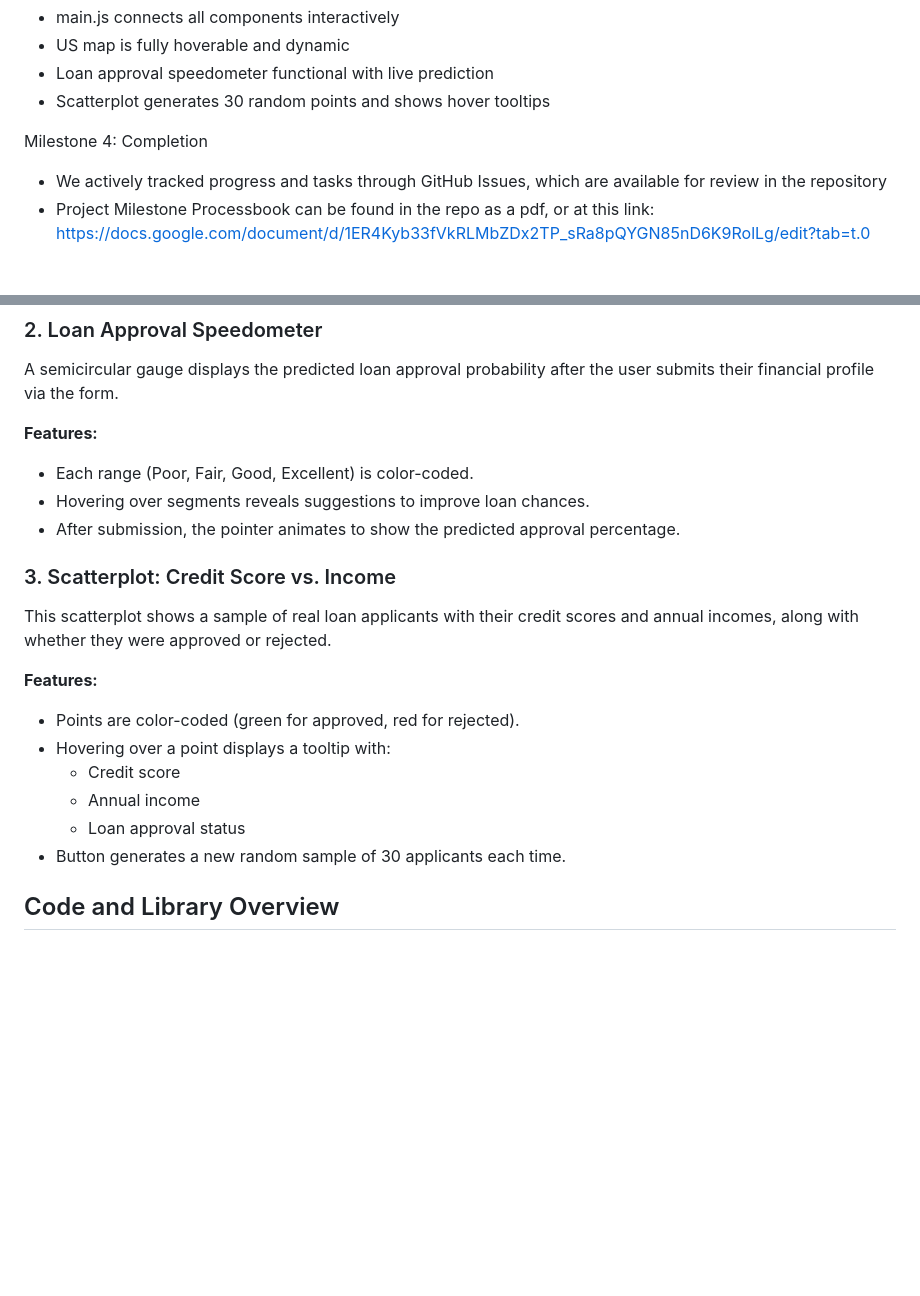
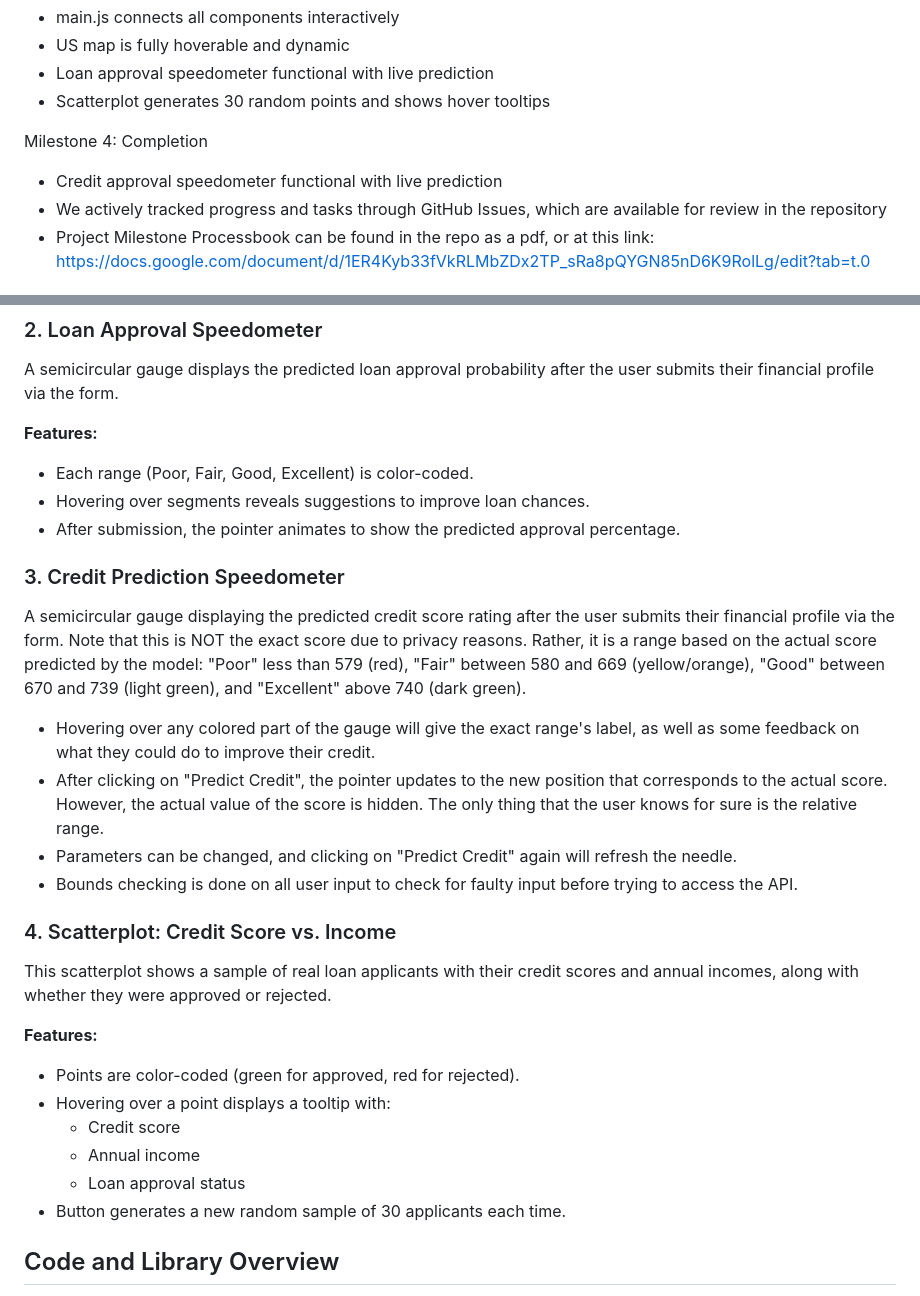
Before and after one commit to RuchiGupta20/CreditCanvas, a Markdown page: README.md, 2 parts joined by grey strips. Rendered like a GitHub page; blank space fills up the shorter version.

Commit message:
Update README.md
added description for the fourth feature

```diff
--- a/README.md
+++ b/README.md
@@ -120,6 +120,7 @@ Milestone 3: Frontend Integration
 - Scatterplot generates 30 random points and shows hover tooltips
 
 Milestone 4: Completion
+- Credit approval speedometer functional with live prediction
 - We actively tracked progress and tasks through GitHub Issues, which are available for review in the repository
 - Project Milestone Processbook can be found in the repo as a pdf, or at this link: https://docs.google.com/document/d/1ER4Kyb33fVkRLMbZDx2TP_sRa8pQYGN85nD6K9RolLg/edit?tab=t.0
 
@@ -147,7 +148,18 @@ A semicircular gauge displays the predicted loan approval probability after the
 - Hovering over segments reveals suggestions to improve loan chances.
 - After submission, the pointer animates to show the predicted approval percentage.
 
-### 3. Scatterplot: Credit Score vs. Income
+
+### 3. Credit Prediction Speedometer
+
+A semicircular gauge displaying the predicted credit score rating after the user submits their financial profile via the form. Note that this is NOT the exact score due to privacy reasons. Rather, it is a range based on the actual score predicted by the model:
+"Poor" less than 579 (red), "Fair" between 580 and 669 (yellow/orange), "Good" between 670 and 739 (light green), and "Excellent" above 740 (dark green).
+
+- Hovering over any colored part of the gauge will give the exact range's label, as well as some feedback on what they could do to improve their credit.
+- After clicking on "Predict Credit", the pointer updates to the new position that corresponds to the actual score. However, the actual value of the score is hidden. The only thing that the user knows for sure is the relative range.
+- Parameters can be changed, and clicking on "Predict Credit" again will refresh the needle.
+- Bounds checking is done on all user input to check for faulty input before trying to access the API.
+
+### 4. Scatterplot: Credit Score vs. Income
 This scatterplot shows a sample of real loan applicants with their credit scores and annual incomes, along with whether they were approved or rejected.
 
 **Features:**
@@ -157,6 +169,8 @@ This scatterplot shows a sample of real loan applicants with their credit scores
   - Annual income
   - Loan approval status
 - Button generates a new random sample of 30 applicants each time.
+
+
 
 ## Code and Library Overview
 
```
